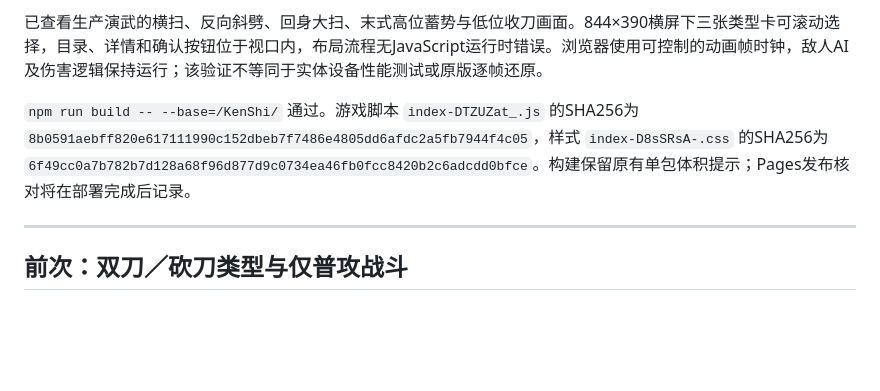
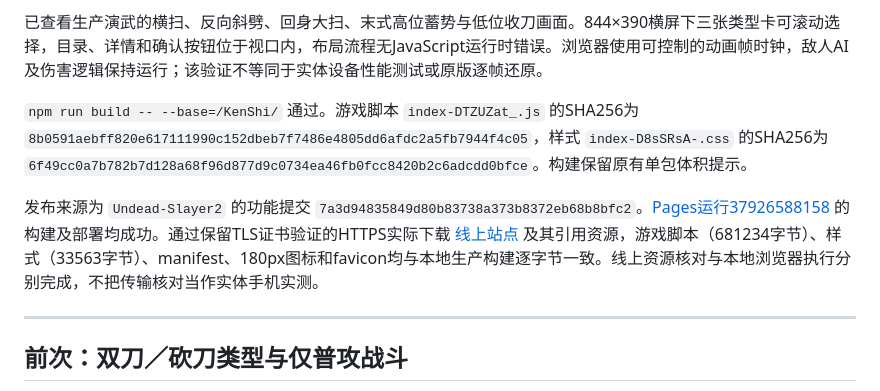
Before and after one commit to jisolkun/KenShi, a Markdown page: docs/VALIDATION.md, the part around the change. Drawn GitHub-style; blank space fills up the shorter version.

```diff
--- a/docs/VALIDATION.md
+++ b/docs/VALIDATION.md
@@ -12,7 +12,9 @@
 
 已查看生产演武的横扫、反向斜劈、回身大扫、末式高位蓄势与低位收刀画面。844×390横屏下三张类型卡可滚动选择，目录、详情和确认按钮位于视口内，布局流程无JavaScript运行时错误。浏览器使用可控制的动画帧时钟，敌人AI及伤害逻辑保持运行；该验证不等同于实体设备性能测试或原版逐帧还原。
 
-`npm run build -- --base=/KenShi/` 通过。游戏脚本 `index-DTZUZat_.js` 的SHA256为 `8b0591aebff820e617111990c152dbeb7f7486e4805dd6afdc2a5fb7944f4c05`，样式 `index-D8sSRsA-.css` 的SHA256为 `6f49cc0a7b782b7d128a68f96d877d9c0734ea46fb0fcc8420b2c6adcdd0bfce`。构建保留原有单包体积提示；Pages发布核对将在部署完成后记录。
+`npm run build -- --base=/KenShi/` 通过。游戏脚本 `index-DTZUZat_.js` 的SHA256为 `8b0591aebff820e617111990c152dbeb7f7486e4805dd6afdc2a5fb7944f4c05`，样式 `index-D8sSRsA-.css` 的SHA256为 `6f49cc0a7b782b7d128a68f96d877d9c0734ea46fb0fcc8420b2c6adcdd0bfce`。构建保留原有单包体积提示。
+
+发布来源为 `Undead-Slayer2` 的功能提交 `7a3d94835849d80b83738a373b8372eb68b8bfc2`。[Pages运行37926588158](https://github.com/jisolkun/KenShi/actions/runs/37926588158) 的构建及部署均成功。通过保留TLS证书验证的HTTPS实际下载 [线上站点](https://jisolkun.github.io/KenShi/) 及其引用资源，游戏脚本（681234字节）、样式（33563字节）、manifest、180px图标和favicon均与本地生产构建逐字节一致。线上资源核对与本地浏览器执行分别完成，不把传输核对当作实体手机实测。
 
 ---
 
```
Also changed, not shown: README.md (+1 -0 lines).
